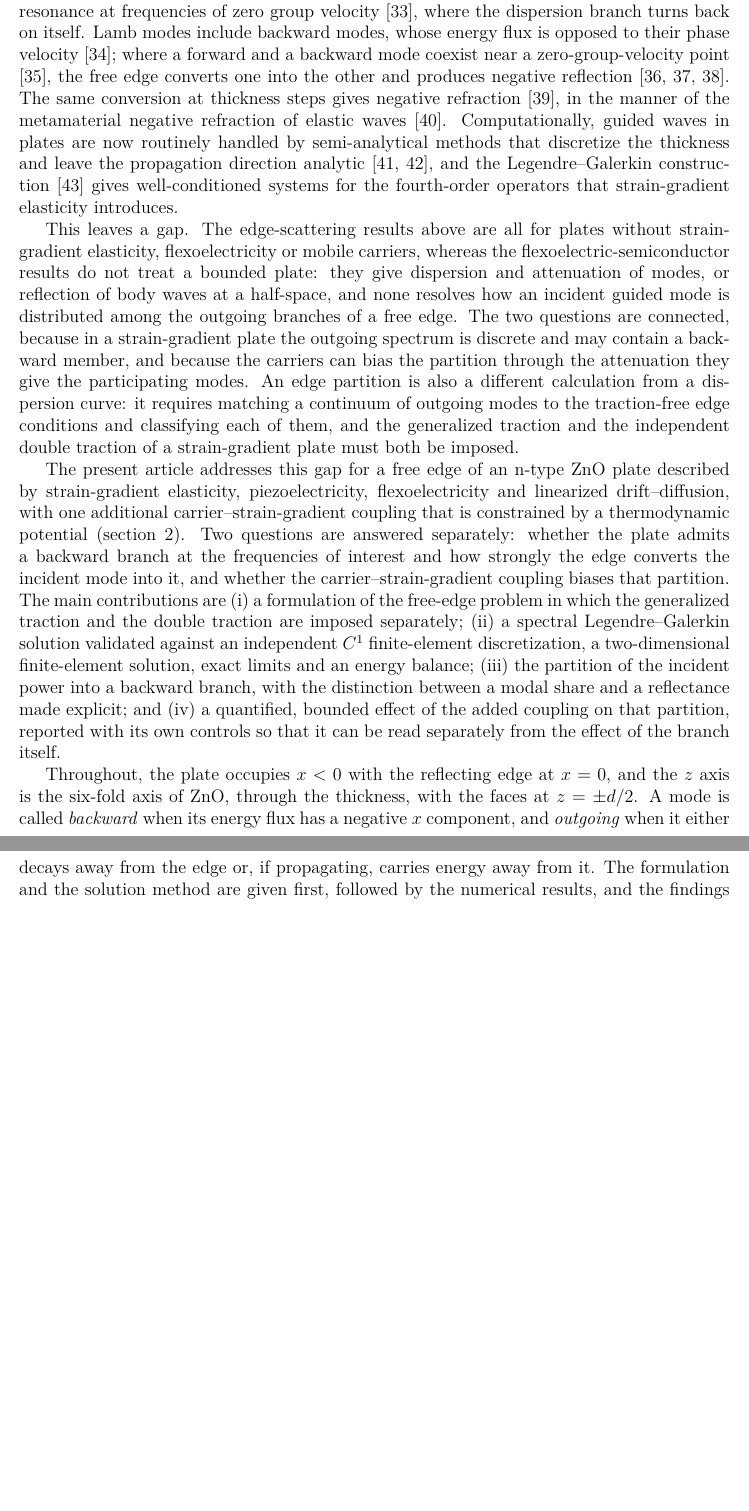
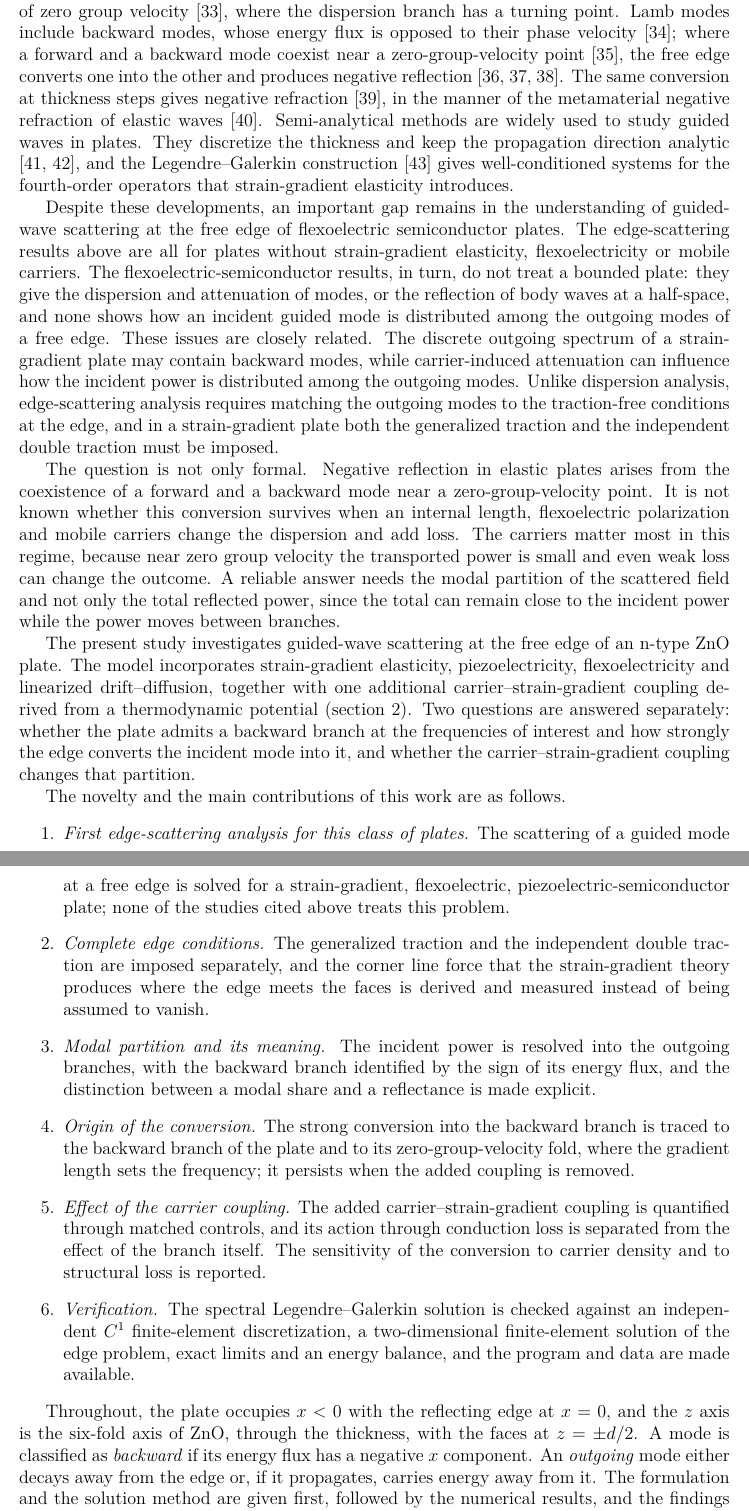
Before and after one commit to vipin-oss/PAPER_12_OVERLEAF_SUBMISSION, a LaTeX paper (main.tex, which reads sections/introduction.tex): two parts of pages 3 and 4 of 53, joined at a grey line, cut so that both start at the same text, the shorter picture padded with empty space. Compiled offline with pdfLaTeX.

Commit message:
Introduction: language edits, gap paragraph, point-wise novelty list (+~half page)
Co-Authored-By: Claude Sonnet 5.5 <noreply@anthropic.com>
Claude-Session: https://claude.ai/code/session_01ENNq6H6GM7FfkrShr4VaCU

```diff
--- a/sections/introduction.tex
+++ b/sections/introduction.tex
@@ -9,8 +9,20 @@ Wave propagation in flexoelectric media has been studied for several geometries.
 
-The scattering of a guided mode at a free plate edge is, by contrast, a classical problem for purely elastic plates.  The edge couples the propagating Lamb modes to an infinite family of evanescent ones, and the partition of the incident power among the propagating modes was obtained by modal expansion and variational methods \cite{torvik1967reflection,auld1977variational,gregory1983reflection}, compared with measurement \cite{morvan2003lamb} and extended to oblique incidence \cite{santhanam2013reflection}.  The same edge supports a resonance at frequencies of zero group velocity \cite{prada2005laser}, where the dispersion branch turns back on itself.  Lamb modes include backward modes, whose energy flux is opposed to their phase velocity \cite{meitzler1965backward}; where a forward and a backward mode coexist near a zero-group-velocity point \cite{prada2008local}, the free edge converts one into the other and produces negative reflection \cite{germano2012anomalous,gerardin2016negative,veres2016broad}.  The same conversion at thickness steps gives negative refraction \cite{bramhavar2011negative}, in the manner of the metamaterial negative refraction of elastic waves \cite{zhu2014negative}.  Computationally, guided waves in plates are now routinely handled by semi-analytical methods that discretize the thickness and leave the propagation direction analytic \cite{adamou2004spectral,bartoli2006modeling}, and the Legendre--Galerkin construction \cite{shen1994efficient} gives well-conditioned systems for the fourth-order operators that strain-gradient elasticity introduces.
+The scattering of a guided mode at a free plate edge is, by contrast, a classical problem for purely elastic plates.  The edge couples the propagating Lamb modes to evanescent modes, and the partition of the incident power among the propagating modes was obtained by modal expansion and variational methods \cite{torvik1967reflection,auld1977variational,gregory1983reflection}, compared with measurement \cite{morvan2003lamb} and extended to oblique incidence \cite{santhanam2013reflection}.  The same edge also supports a resonance at frequencies of zero group velocity \cite{prada2005laser}, where the dispersion branch has a turning point.  Lamb modes include backward modes, whose energy flux is opposed to their phase velocity \cite{meitzler1965backward}; where a forward and a backward mode coexist near a zero-group-velocity point \cite{prada2008local}, the free edge converts one into the other and produces negative reflection \cite{germano2012anomalous,gerardin2016negative,veres2016broad}.  The same conversion at thickness steps gives negative refraction \cite{bramhavar2011negative}, in the manner of the metamaterial negative refraction of elastic waves \cite{zhu2014negative}.  Semi-analytical methods are widely used to study guided waves in plates.  They discretize the thickness and keep the propagation direction analytic \cite{adamou2004spectral,bartoli2006modeling}, and the Legendre--Galerkin construction \cite{shen1994efficient} gives well-conditioned systems for the fourth-order operators that strain-gradient elasticity introduces.
 
-This leaves a gap.  The edge-scattering results above are all for plates without strain-gradient elasticity, flexoelectricity or mobile carriers, whereas the flexoelectric-semiconductor results do not treat a bounded plate: they give dispersion and attenuation of modes, or reflection of body waves at a half-space, and none resolves how an incident guided mode is distributed among the outgoing branches of a free edge.  The two questions are connected, because in a strain-gradient plate the outgoing spectrum is discrete and may contain a backward member, and because the carriers can bias the partition through the attenuation they give the participating modes.  An edge partition is also a different calculation from a dispersion curve: it requires matching a continuum of outgoing modes to the traction-free edge conditions and classifying each of them, and the generalized traction and the independent double traction of a strain-gradient plate must both be imposed.
+Despite these developments, an important gap remains in the understanding of guided-wave scattering at the free edge of flexoelectric semiconductor plates.  The edge-scattering results above are all for plates without strain-gradient elasticity, flexoelectricity or mobile carriers.  The flexoelectric-semiconductor results, in turn, do not treat a bounded plate: they give the dispersion and attenuation of modes, or the reflection of body waves at a half-space, and none shows how an incident guided mode is distributed among the outgoing modes of a free edge.  These issues are closely related.  The discrete outgoing spectrum of a strain-gradient plate may contain backward modes, while carrier-induced attenuation can influence how the incident power is distributed among the outgoing modes.  Unlike dispersion analysis, edge-scattering analysis requires matching the outgoing modes to the traction-free conditions at the edge, and in a strain-gradient plate both the generalized traction and the independent double traction must be imposed.
 
-The present article addresses this gap for a free edge of an n-type ZnO plate described by strain-gradient elasticity, piezoelectricity, flexoelectricity and linearized drift--diffusion, with one additional carrier--strain-gradient coupling that is constrained by a thermodynamic potential (\cref{sec:governing}).  Two questions are answered separately: whether the plate admits a backward branch at the frequencies of interest and how strongly the edge converts the incident mode into it, and whether the carrier--strain-gradient coupling biases that partition.  The main contributions are (i) a formulation of the free-edge problem in which the generalized traction and the double traction are imposed separately; (ii) a spectral Legendre--Galerkin solution validated against an independent $C^{1}$ finite-element discretization, a two-dimensional finite-element solution, exact limits and an energy balance; (iii) the partition of the incident power into a backward branch, with the distinction between a modal share and a reflectance made explicit; and (iv) a quantified, bounded effect of the added coupling on that partition, reported with its own controls so that it can be read separately from the effect of the branch itself.
+The question is not only formal.  Negative reflection in elastic plates arises from the coexistence of a forward and a backward mode near a zero-group-velocity point.  It is not known whether this conversion survives when an internal length, flexoelectric polarization and mobile carriers change the dispersion and add loss.  The carriers matter most in this regime, because near zero group velocity the transported power is small and even weak loss can change the outcome.  A reliable answer needs the modal partition of the scattered field and not only the total reflected power, since the total can remain close to the incident power while the power moves between branches.
 
-Throughout, the plate occupies $x<0$ with the reflecting edge at $x=0$, and the $z$ axis is the six-fold axis of ZnO, through the thickness, with the faces at $z=\pm d/2$.  A mode is called \emph{backward} when its energy flux has a negative $x$ component, and \emph{outgoing} when it either decays away from the edge or, if propagating, carries energy away from it.  The formulation and the solution method are given first, followed by the numerical results, and the findings are collected in the conclusions.
+The present study investigates guided-wave scattering at the free edge of an n-type ZnO plate.  The model incorporates strain-gradient elasticity, piezoelectricity, flexoelectricity and linearized drift--diffusion, together with one additional carrier--strain-gradient coupling derived from a thermodynamic potential (\cref{sec:governing}).  Two questions are answered separately: whether the plate admits a backward branch at the frequencies of interest and how strongly the edge converts the incident mode into it, and whether the carrier--strain-gradient coupling changes that partition.
+
+The novelty and the main contributions of this work are as follows.
+\begin{enumerate}
+\item \emph{First edge-scattering analysis for this class of plates.}  The scattering of a guided mode at a free edge is solved for a strain-gradient, flexoelectric, piezoelectric-semiconductor plate; none of the studies cited above treats this problem.
+\item \emph{Complete edge conditions.}  The generalized traction and the independent double traction are imposed separately, and the corner line force that the strain-gradient theory produces where the edge meets the faces is derived and measured instead of being assumed to vanish.
+\item \emph{Modal partition and its meaning.}  The incident power is resolved into the outgoing branches, with the backward branch identified by the sign of its energy flux, and the distinction between a modal share and a reflectance is made explicit.
+\item \emph{Origin of the conversion.}  The strong conversion into the backward branch is traced to the backward branch of the plate and to its zero-group-velocity fold, where the gradient length sets the frequency; it persists when the added coupling is removed.
+\item \emph{Effect of the carrier coupling.}  The added carrier--strain-gradient coupling is quantified through matched controls, and its action through conduction loss is separated from the effect of the branch itself.  The sensitivity of the conversion to carrier density and to structural loss is reported.
+\item \emph{Verification.}  The spectral Legendre--Galerkin solution is checked against an independent $C^{1}$ finite-element discretization, a two-dimensional finite-element solution of the edge problem, exact limits and an energy balance, and the program and data are made available.
+\end{enumerate}
+
+Throughout, the plate occupies $x<0$ with the reflecting edge at $x=0$, and the $z$ axis is the six-fold axis of ZnO, through the thickness, with the faces at $z=\pm d/2$.  A mode is classified as \emph{backward} if its energy flux has a negative $x$ component.  An \emph{outgoing} mode either decays away from the edge or, if it propagates, carries energy away from it.  The formulation and the solution method are given first, followed by the numerical results, and the findings are collected in the conclusions.
```
Also changed, not shown: sections/introduction.tex (6 more changed lines).
